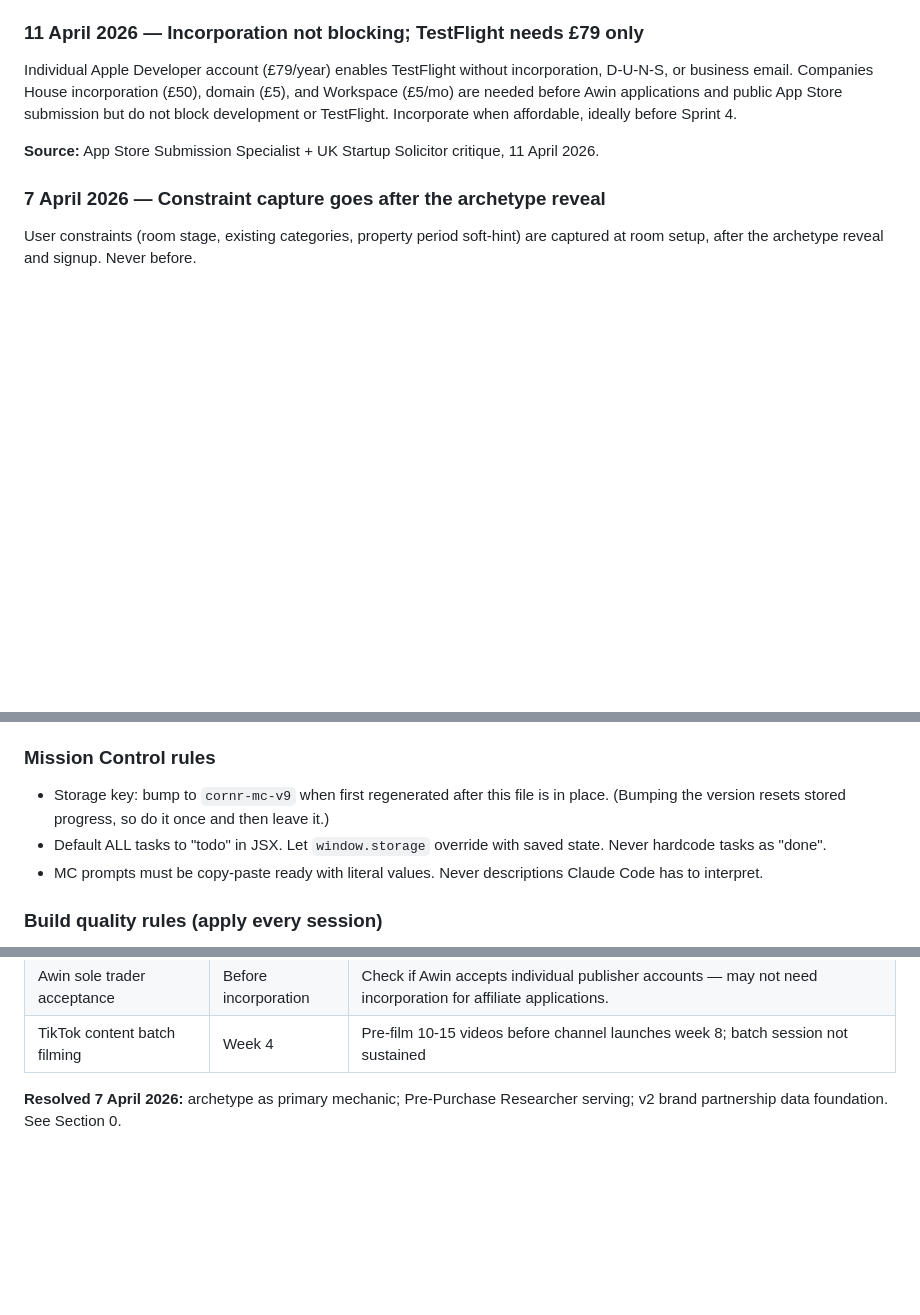
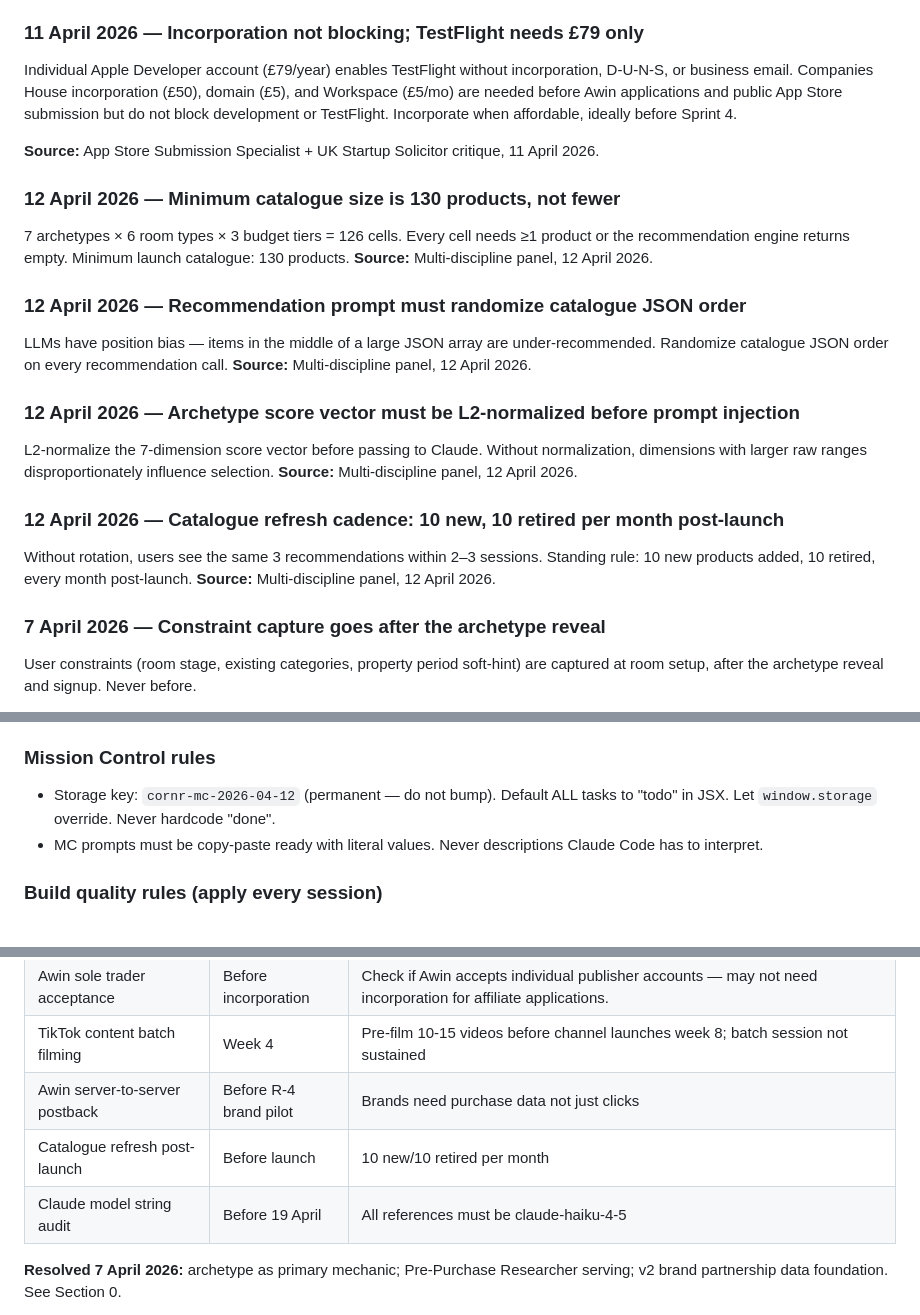
Before and after one commit to DrCantrip/nook, a Markdown page: docs/CORNR_CANONICAL.md, 3 parts joined by grey strips. GitHub-like rendering; blank space fills up the shorter version.

Commit message:
12 Apr: merge branches, canonical patch, CLAUDE.md fixes, haiku-4-5 migration, PRD archive
Co-Authored-By: Claude Opus 4.6 (1M context) <noreply@anthropic.com>

```diff
--- a/docs/CORNR_CANONICAL.md
+++ b/docs/CORNR_CANONICAL.md
@@ -242,6 +242,22 @@ MAU defined as: users with at least one room who opened the app in the last 30 d
 Individual Apple Developer account (£79/year) enables TestFlight without incorporation, D-U-N-S, or business email. Companies House incorporation (£50), domain (£5), and Workspace (£5/mo) are needed before Awin applications and public App Store submission but do not block development or TestFlight. Incorporate when affordable, ideally before Sprint 4.
 
 **Source:** App Store Submission Specialist + UK Startup Solicitor critique, 11 April 2026.
+
+### 12 April 2026 — Minimum catalogue size is 130 products, not fewer
+7 archetypes × 6 room types × 3 budget tiers = 126 cells. Every cell needs ≥1 product or the recommendation engine returns empty. Minimum launch catalogue: 130 products.
+**Source:** Multi-discipline panel, 12 April 2026.
+
+### 12 April 2026 — Recommendation prompt must randomize catalogue JSON order
+LLMs have position bias — items in the middle of a large JSON array are under-recommended. Randomize catalogue JSON order on every recommendation call.
+**Source:** Multi-discipline panel, 12 April 2026.
+
+### 12 April 2026 — Archetype score vector must be L2-normalized before prompt injection
+L2-normalize the 7-dimension score vector before passing to Claude. Without normalization, dimensions with larger raw ranges disproportionately influence selection.
+**Source:** Multi-discipline panel, 12 April 2026.
+
+### 12 April 2026 — Catalogue refresh cadence: 10 new, 10 retired per month post-launch
+Without rotation, users see the same 3 recommendations within 2–3 sessions. Standing rule: 10 new products added, 10 retired, every month post-launch.
+**Source:** Multi-discipline panel, 12 April 2026.
 
 ### 7 April 2026 — Constraint capture goes after the archetype reveal
 
@@ -990,8 +1006,7 @@ The Brand & Design System v3, Operations & Legal v2, and Competitor Analysis v2
 
 ### Mission Control rules
 
-- Storage key: bump to `cornr-mc-v9` when first regenerated after this file is in place. (Bumping the version resets stored progress, so do it once and then leave it.)
-- Default ALL tasks to "todo" in JSX. Let `window.storage` override with saved state. Never hardcode tasks as "done".
+- Storage key: `cornr-mc-2026-04-12` (permanent — do not bump). Default ALL tasks to "todo" in JSX. Let `window.storage` override. Never hardcode "done".
 - MC prompts must be copy-paste ready with literal values. Never descriptions Claude Code has to interpret.
 
 ### Build quality rules (apply every session)
@@ -1048,6 +1063,9 @@ This rule does NOT apply to: database schema, RLS policies, data model, security
 | Assembly/fitting as v2 trades entry point | v2 scoping | TaskRabbit-style light services connect to purchase moment. Blocked on knowing what users bought (affiliate data on retailer side). |
 | Awin sole trader acceptance | Before incorporation | Check if Awin accepts individual publisher accounts — may not need incorporation for affiliate applications. |
 | TikTok content batch filming | Week 4 | Pre-film 10-15 videos before channel launches week 8; batch session not sustained |
+| Awin server-to-server postback | Before R-4 brand pilot | Brands need purchase data not just clicks |
+| Catalogue refresh post-launch | Before launch | 10 new/10 retired per month |
+| Claude model string audit | Before 19 April | All references must be claude-haiku-4-5 |
 
 **Resolved 7 April 2026:** archetype as primary mechanic; Pre-Purchase Researcher serving; v2 brand partnership data foundation. See Section 0.
 
```
Also changed, not shown: CLAUDE.md (+8 -4 lines).
